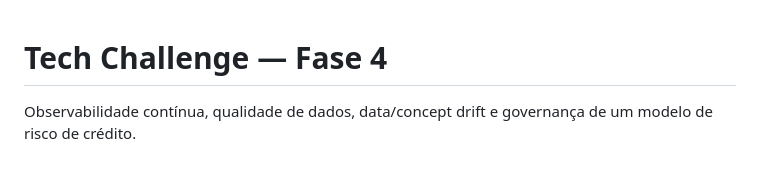
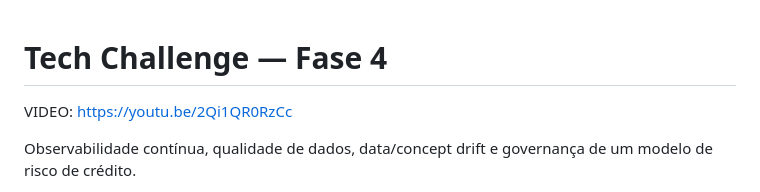
Before and after one commit to ygormartinelli/tech-challenge-fase-4, a Markdown page: README.md, the part around the change. Rendered like a GitHub page; blank space fills up the shorter version.

Commit message:
Update README with video link
Added a video link and updated project details.

```diff
--- a/README.md
+++ b/README.md
@@ -1,4 +1,6 @@
 # Tech Challenge — Fase 4
+
+VIDEO: https://youtu.be/2Qi1QR0RzCc
 
 Observabilidade contínua, qualidade de dados, data/concept drift e governança de um modelo de risco de crédito.
 
```
